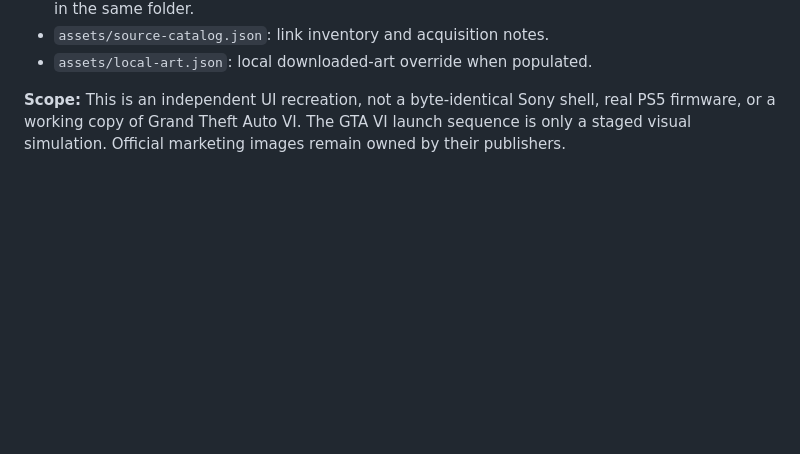
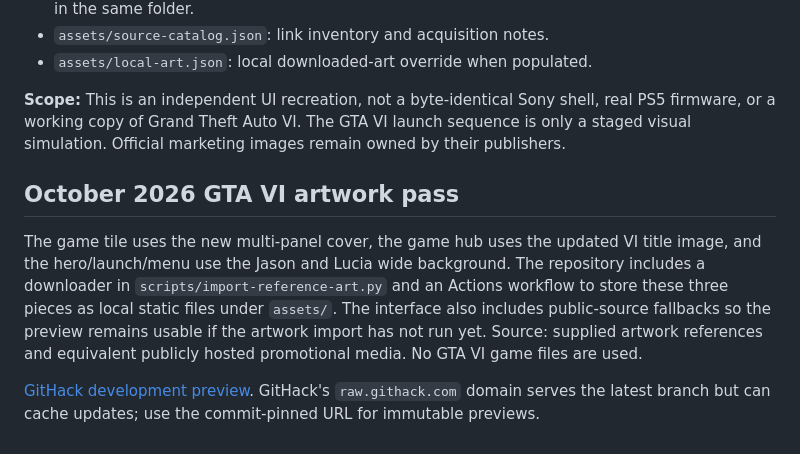
Before and after one commit to lauraevan/PlayStation-RE, a Markdown page: README.md, the part around the change. Drawn GitHub-style; blank space fills up the shorter version.

Commit message:
Document official art pass and GitHack preview

```diff
--- a/README.md
+++ b/README.md
@@ -73,3 +73,10 @@ The fetcher validates HTTP content types and image signatures before writing `as
 - `assets/local-art.json`: local downloaded-art override when populated.
 
 **Scope:** This is an independent UI recreation, not a byte-identical Sony shell, real PS5 firmware, or a working copy of Grand Theft Auto VI. The GTA VI launch sequence is only a staged visual simulation. Official marketing images remain owned by their publishers.
+
+
+## October 2026 GTA VI artwork pass
+
+The game tile uses the new multi-panel cover, the game hub uses the updated VI title image, and the hero/launch/menu use the Jason and Lucia wide background. The repository includes a downloader in `scripts/import-reference-art.py` and an Actions workflow to store these three pieces as local static files under `assets/`. The interface also includes public-source fallbacks so the preview remains usable if the artwork import has not run yet. Source: supplied artwork references and equivalent publicly hosted promotional media. No GTA VI game files are used.
+
+[GitHack development preview](https://raw.githack.com/lauraevan/PlayStation-RE/main/index.html). GitHack's `raw.githack.com` domain serves the latest branch but can cache updates; use the commit-pinned URL for immutable previews.
```
